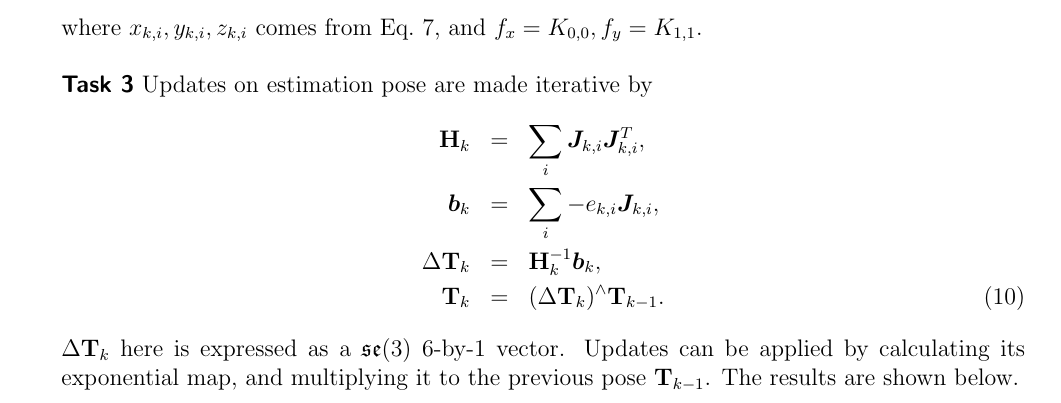
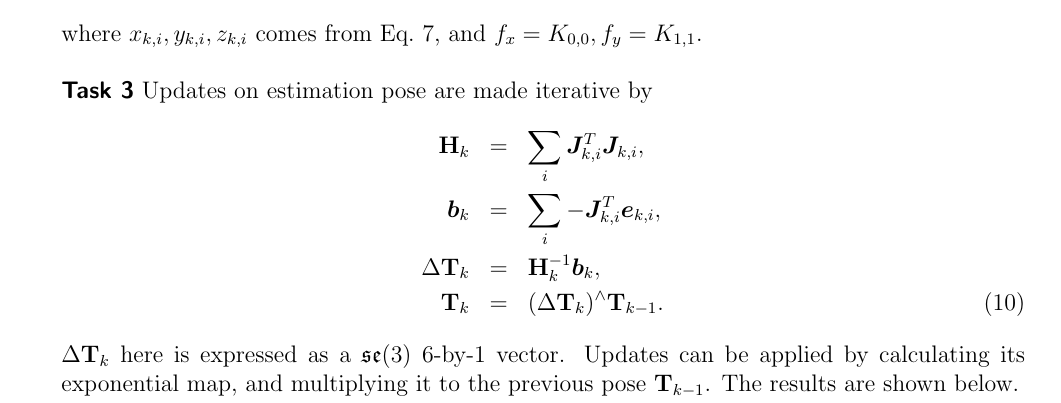
Before and after one commit to tzaumiaan/Praktikum_VisNav, a LaTeX document (ex3_report/visnav_ex3_report.tex): part of page 3 of 3, cut so that both start at the same text. Compiled offline with pdfLaTeX.

Commit message:
fix bugs

```diff
--- a/ex3_report/visnav_ex3_report.tex
+++ b/ex3_report/visnav_ex3_report.tex
@@ -217,8 +217,8 @@ estimated a,b,c = 0.890908, 2.1719, 0.943628
     \textsf{\textbf{Task 3}}
     Updates on estimation pose are made iterative by
     \begin{eqnarray}
-      \mtx{H}_k &=& \sum_i \vct{J}_{k,i} \vct{J}_{k,i}^T, \nonumber\\
-      \vct{b}_k &=& \sum_i - e_{k,i} \vct{J}_{k,i}, \nonumber\\
+      \mtx{H}_k &=& \sum_i \vct{J}_{k,i}^T \vct{J}_{k,i}, \nonumber\\
+      \vct{b}_k &=& \sum_i - \vct{J}_{k,i}^T \vct{e}_{k,i} , \nonumber\\
       \Delta \mtx{T}_k &=& \mtx{H}_k^{-1} \vct{b}_k, \nonumber\\
       \mtx{T}_k  &=& (\Delta \mtx{T}_k)^{\wedge}  \mtx{T}_{k-1}.
     \end{eqnarray}
```
Also changed, not shown: ex3_report/visnav_ex3_report.pdf.
